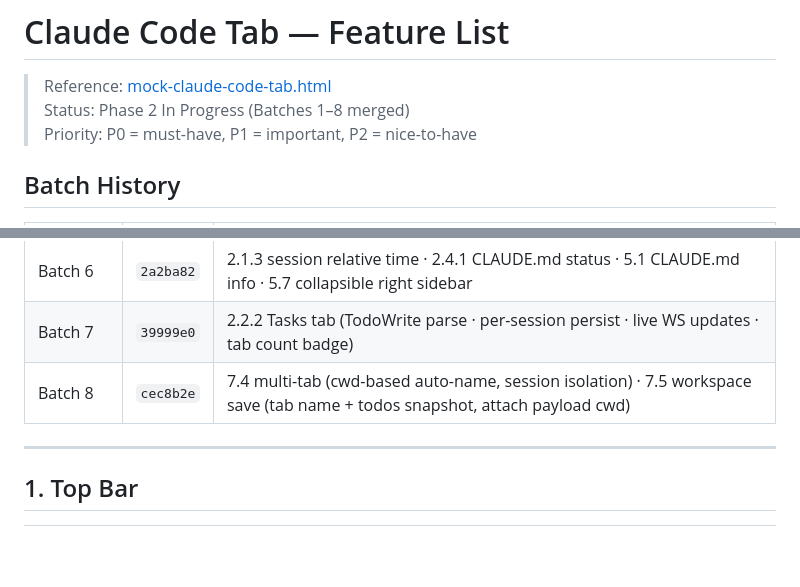
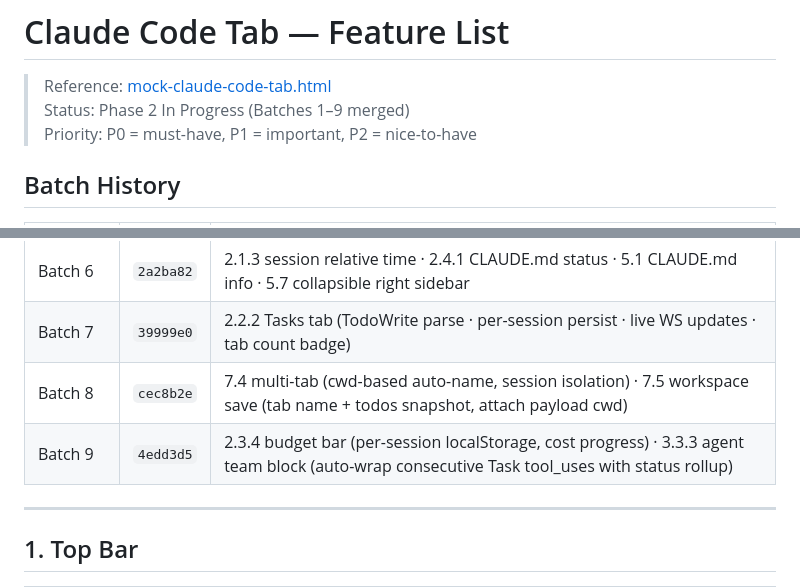
Before and after one commit to iDevGIS/WEB-TERMINAL-WIN, a Markdown page: TODO-claude-code-tab.md, 2 parts joined by grey strips. GitHub-like rendering; blank space fills up the shorter version.

Commit message:
docs(claude-code): mark Batch 9 (2.3.4 + 3.3.3) complete in TODO

```diff
--- a/TODO-claude-code-tab.md
+++ b/TODO-claude-code-tab.md
@@ -1,7 +1,7 @@
 # Claude Code Tab — Feature List
 
 > Reference: [mock-claude-code-tab.html](mock-claude-code-tab.html)
-> Status: Phase 2 In Progress (Batches 1–8 merged)
+> Status: Phase 2 In Progress (Batches 1–9 merged)
 > Priority: P0 = must-have, P1 = important, P2 = nice-to-have
 
 ## Batch History
@@ -17,6 +17,7 @@
 | Batch 6 | `2a2ba82` | 2.1.3 session relative time · 2.4.1 CLAUDE.md status · 5.1 CLAUDE.md info · 5.7 collapsible right sidebar |
 | Batch 7 | `39999e0` | 2.2.2 Tasks tab (TodoWrite parse · per-session persist · live WS updates · tab count badge) |
 | Batch 8 | `cec8b2e` | 7.4 multi-tab (cwd-based auto-name, session isolation) · 7.5 workspace save (tab name + todos snapshot, attach payload cwd) |
+| Batch 9 | `4edd3d5` | 2.3.4 budget bar (per-session localStorage, cost progress) · 3.3.3 agent team block (auto-wrap consecutive Task tool_uses with status rollup) |
 
 ---
 
```
Also changed, not shown: other parts of TODO-claude-code-tab.md (+2 -2 lines).
